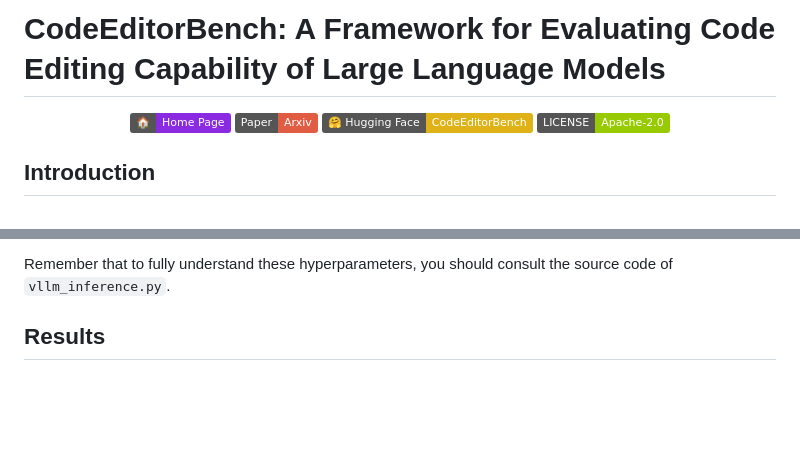
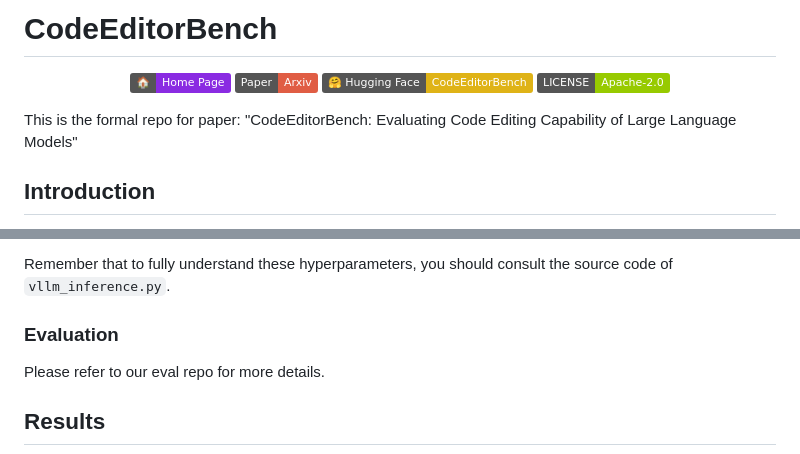
Before and after one commit to CodeEditorBench/CodeEditorBench, a Markdown page: README.md, 2 parts joined by grey strips. Rendered like a GitHub page; badges without logos; blank space fills up the shorter version.

```diff
--- a/README.md
+++ b/README.md
@@ -1,4 +1,4 @@
-# CodeEditorBench: A Framework for Evaluating Code Editing Capability of Large Language Models
+# CodeEditorBench
 
 <p align="center">
     <a href="https://codeeditorbench.github.io"><img src="https://img.shields.io/badge/🏠-Home Page-8A2BE2"></a>
@@ -6,6 +6,8 @@
     <a href="https://huggingface.co/datasets/m-a-p/CodeEditorBench"><img src="https://img.shields.io/badge/🤗%20Hugging%20Face-CodeEditorBench-yellow"></a>
     <a href="https://github.com/CodeEditorBench/CodeEditorBench/blob/main/LICENSE"><img src="https://img.shields.io/badge/LICENSE-Apache--2.0-green"></a>
 </p>
+
+This is the formal repo for paper: "CodeEditorBench: Evaluating Code Editing Capability of Large Language Models"
 
 
 
@@ -83,6 +85,10 @@ python vllm_inference.py \
 
 Remember that to fully understand these hyperparameters, you should consult the source code of `vllm_inference.py`.
 
+### Evaluation
+
+Please refer to our eval repo for more details.
+
 
 
 ## Results
```
